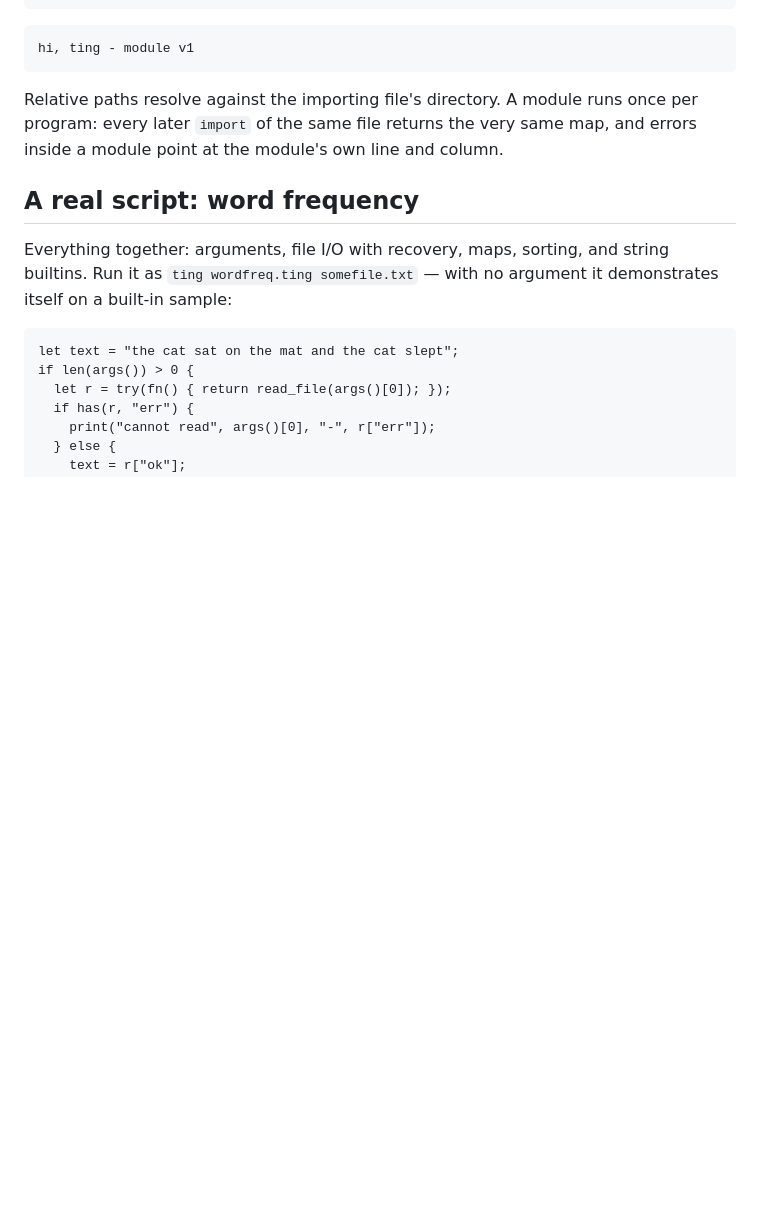
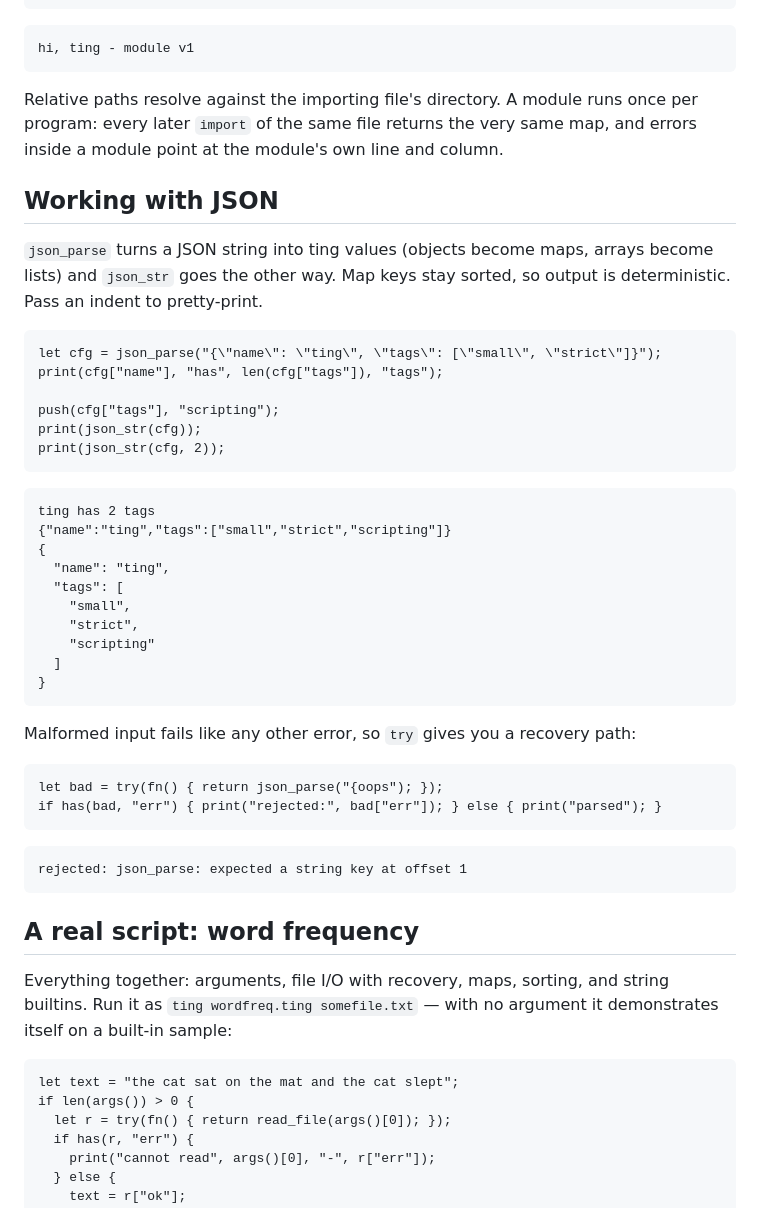
Before and after one commit to stefanobaghino/thing, a Markdown page: docs/tutorial.md, the part around the change. Rendered like a GitHub page; blank space fills up the shorter version.

Commit message:
Add JSON section to tutorial

````diff
--- a/docs/tutorial.md
+++ b/docs/tutorial.md
@@ -194,6 +194,46 @@ runs once per program: every later `import` of the same file returns
 the very same map, and errors inside a module point at the module's own
 line and column.
 
+## Working with JSON
+
+`json_parse` turns a JSON string into ting values (objects become maps,
+arrays become lists) and `json_str` goes the other way. Map keys stay
+sorted, so output is deterministic. Pass an indent to pretty-print.
+
+```ting
+let cfg = json_parse("{\"name\": \"ting\", \"tags\": [\"small\", \"strict\"]}");
+print(cfg["name"], "has", len(cfg["tags"]), "tags");
+
+push(cfg["tags"], "scripting");
+print(json_str(cfg));
+print(json_str(cfg, 2));
+```
+
+```text
+ting has 2 tags
+{"name":"ting","tags":["small","strict","scripting"]}
+{
+  "name": "ting",
+  "tags": [
+    "small",
+    "strict",
+    "scripting"
+  ]
+}
+```
+
+Malformed input fails like any other error, so `try` gives you a
+recovery path:
+
+```ting
+let bad = try(fn() { return json_parse("{oops"); });
+if has(bad, "err") { print("rejected:", bad["err"]); } else { print("parsed"); }
+```
+
+```text
+rejected: json_parse: expected a string key at offset 1
+```
+
 ## A real script: word frequency
 
 Everything together: arguments, file I/O with recovery, maps, sorting,
````
Also changed, not shown: LOG.md (+14 -0 lines).
